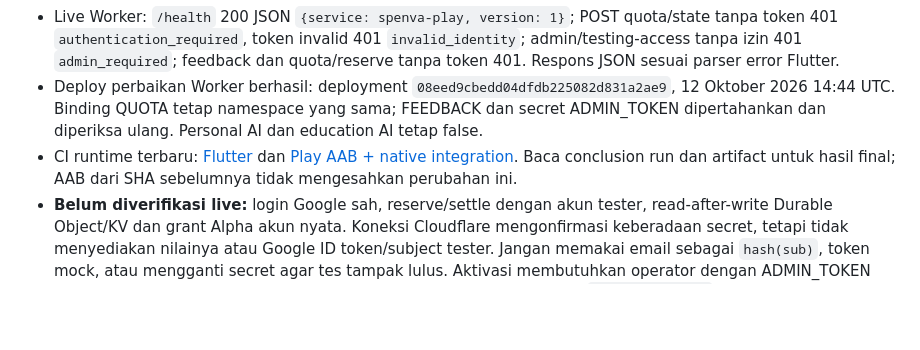
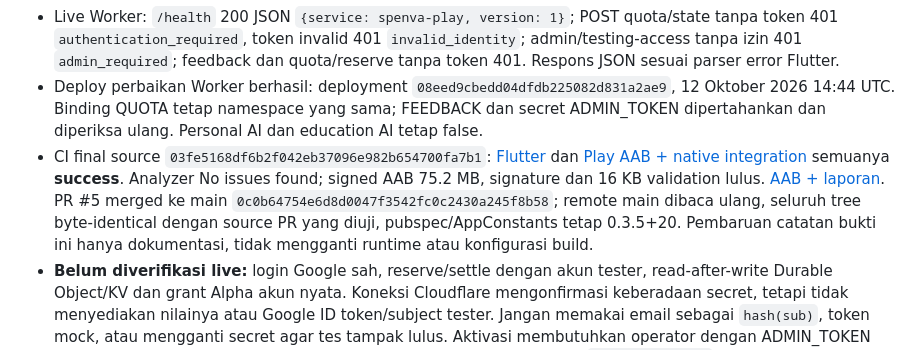
Before and after one commit to rama160/Finchat, a Markdown page: docs/playstore/VALIDATION.md, the part around the change. Drawn GitHub-style; blank space fills up the shorter version.

Commit message:
Record successful final Alpha CI, signed AAB and verified main merge

```diff
--- a/docs/playstore/VALIDATION.md
+++ b/docs/playstore/VALIDATION.md
@@ -12,7 +12,7 @@ Runtime PR #5: `2d5dad92d9d44974e90d798c27ef1433222bfe75`. Source tetap 0.3.5+20
 - Backend lokal: **49 tes lulus**, mencakup Google JWT signature/issuer/audience/expiry, kuota, feedback/deletion, admin-only grant, pencabutan Alpha, isolasi Google subject Production, operasi malformed dan penyelesaian reservasi yang dibuat sebelum Alpha. Tooling Android 3 dan bundle validator 5 lulus.
 - Live Worker: `/health` 200 JSON `{service: spenva-play, version: 1}`; POST quota/state tanpa token 401 `authentication_required`, token invalid 401 `invalid_identity`; admin/testing-access tanpa izin 401 `admin_required`; feedback dan quota/reserve tanpa token 401. Respons JSON sesuai parser error Flutter.
 - Deploy perbaikan Worker berhasil: deployment `08eed9cbedd04dfdb225082d831a2ae9`, 12 Oktober 2026 14:44 UTC. Binding QUOTA tetap namespace yang sama; FEEDBACK dan secret ADMIN_TOKEN dipertahankan dan diperiksa ulang. Personal AI dan education AI tetap false.
-- CI runtime terbaru: [Flutter](https://github.com/rama160/Finchat/actions/runs/38265023650) dan [Play AAB + native integration](https://github.com/rama160/Finchat/actions/runs/38265023566). Baca conclusion run dan artifact untuk hasil final; AAB dari SHA sebelumnya tidak mengesahkan perubahan ini.
+- CI final source `03fe5168df6b2f042eb37096e982b654700fa7b1`: [Flutter](https://github.com/rama160/Finchat/actions/runs/38265331669) dan [Play AAB + native integration](https://github.com/rama160/Finchat/actions/runs/38265328375) semuanya **success**. Analyzer No issues found; signed AAB 75.2 MB, signature dan 16 KB validation lulus. [AAB + laporan](https://github.com/rama160/Finchat/actions/runs/38265328375/artifacts/11754842319). PR #5 merged ke main `0c0b64754e6d8d0047f3542fc0c2430a245f8b58`; remote main dibaca ulang, seluruh tree byte-identical dengan source PR yang diuji, pubspec/AppConstants tetap 0.3.5+20. Pembaruan catatan bukti ini hanya dokumentasi, tidak mengganti runtime atau konfigurasi build.
 - **Belum diverifikasi live:** login Google sah, reserve/settle dengan akun tester, read-after-write Durable Object/KV dan grant Alpha akun nyata. Koneksi Cloudflare mengonfirmasi keberadaan secret, tetapi tidak menyediakan nilainya atau Google ID token/subject tester. Jangan memakai email sebagai `hash(sub)`, token mock, atau mengganti secret agar tes tampak lulus. Aktivasi membutuhkan operator dengan ADMIN_TOKEN dan account ID SHA-256 dari Google subject yang terverifikasi, lalu uji `/v1/quota/state` dengan login Google asli. Jangan kirim token/secret ke chat atau repository.
 - Grant endpoint: POST `/v1/admin/testing-access`, admin bearer, body `{account: <64 hex SHA-256 Google sub>, enabled: true}`; pencabutan memakai `enabled: false`. State tester mengembalikan `testingAccess.enabled/localInput`; user lain tetap false. Voice/OCR/PDF tester tidak memotong kuota; cloud AI tetap kebijakan server. Tidak ada aktivasi pembelian subscription atau publikasi Play.
 
```
